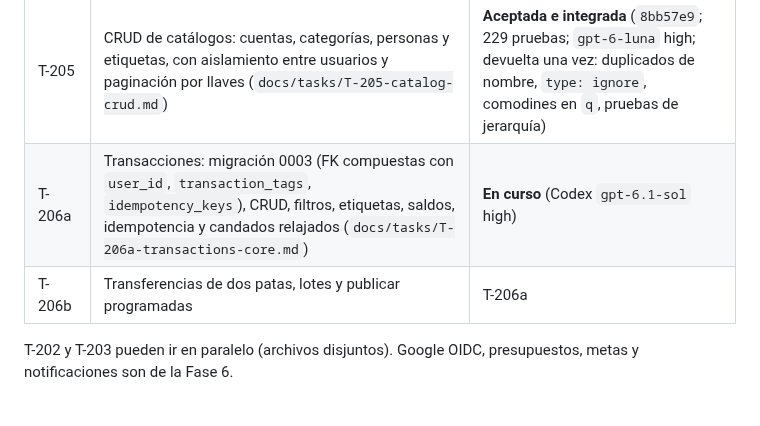
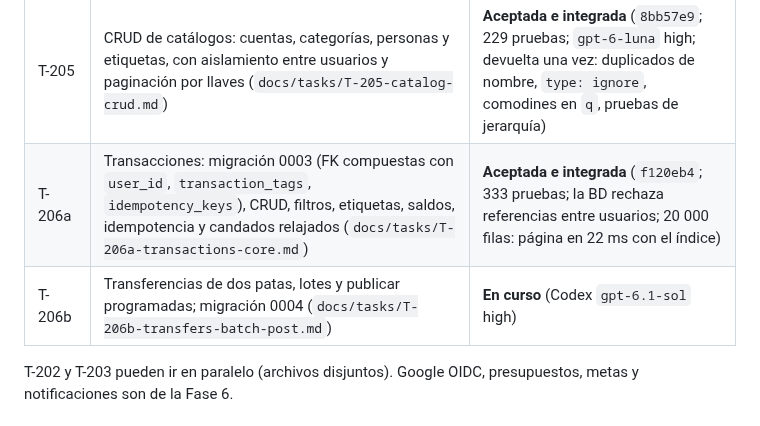
Before and after one commit to Adrian-asandym/Monetae, a Markdown page: docs/STATUS.md, the part around the change. GitHub-like rendering.

```diff
--- a/docs/STATUS.md
+++ b/docs/STATUS.md
@@ -64,8 +64,8 @@ Agente: Codex en todas. Migraciones Alembic y `pyproject.toml`/`uv.lock`: un sol
 | T-203 | BD: SQLAlchemy base, sesión, Alembic y migración 0001 (users, sessions, accounts, categories, people, tags), repositorio con `user_id` obligatorio y prueba de aislamiento entre dos usuarios (`docs/tasks/T-203-db-alembic-core.md`) | **Aceptada e integrada** (`db5a3ec`; 156 pruebas con PostgreSQL real, 12 restricciones comprobadas a mano) |
 | T-204 | Autenticación por correo y contraseña (argon2id), sesiones con cookie opaca, CSRF firmado, límite de intentos, `users/me`, CLI para crear usuarios; migración 0002 (`docs/tasks/T-204-auth-sessions.md`) | **Aceptada e integrada** (`d8878fa`; 209 pruebas; tras corregir un bloqueo por petición que serializaba al usuario: 5,6 s → 0,03 s) |
 | T-205 | CRUD de catálogos: cuentas, categorías, personas y etiquetas, con aislamiento entre usuarios y paginación por llaves (`docs/tasks/T-205-catalog-crud.md`) | **Aceptada e integrada** (`8bb57e9`; 229 pruebas; `gpt-6-luna` high; devuelta una vez: duplicados de nombre, `type: ignore`, comodines en `q`, pruebas de jerarquía) |
-| T-206a | Transacciones: migración 0003 (FK compuestas con `user_id`, `transaction_tags`, `idempotency_keys`), CRUD, filtros, etiquetas, saldos, idempotencia y candados relajados (`docs/tasks/T-206a-transactions-core.md`) | **En curso** (Codex `gpt-6.1-sol` high) |
-| T-206b | Transferencias de dos patas, lotes y publicar programadas | T-206a |
+| T-206a | Transacciones: migración 0003 (FK compuestas con `user_id`, `transaction_tags`, `idempotency_keys`), CRUD, filtros, etiquetas, saldos, idempotencia y candados relajados (`docs/tasks/T-206a-transactions-core.md`) | **Aceptada e integrada** (`f120eb4`; 333 pruebas; la BD rechaza referencias entre usuarios; 20 000 filas: página en 22 ms con el índice) |
+| T-206b | Transferencias de dos patas, lotes y publicar programadas; migración 0004 (`docs/tasks/T-206b-transfers-batch-post.md`) | **En curso** (Codex `gpt-6.1-sol` high) |
 
 T-202 y T-203 pueden ir en paralelo (archivos disjuntos). Google OIDC, presupuestos, metas y notificaciones son de la Fase 6.
 
```
Also changed, not shown: docs/tasks/T-206b-transfers-batch-post.md (added, +93 -0 lines).
